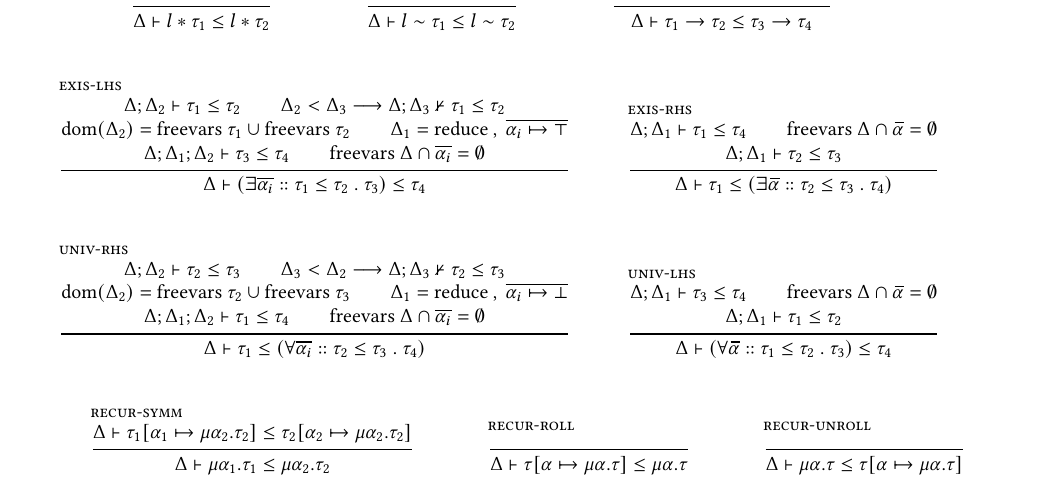
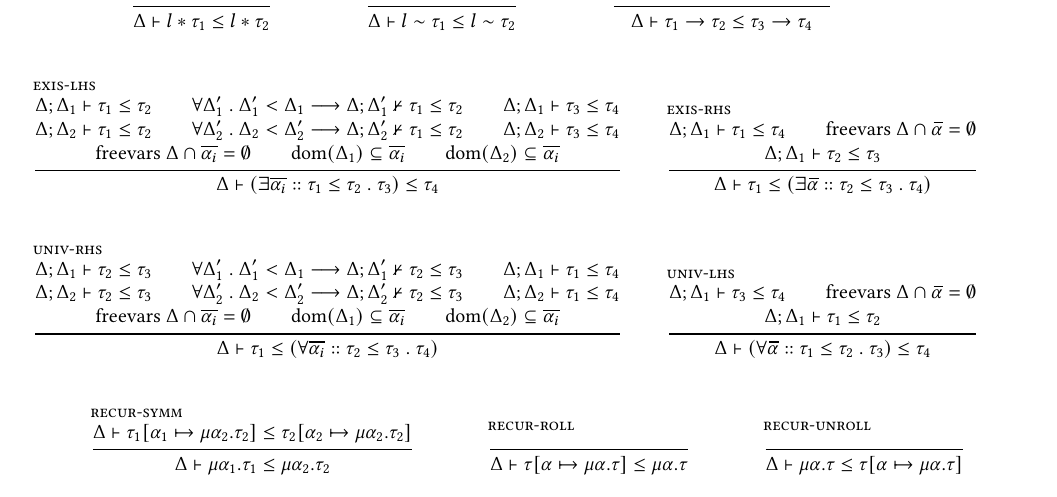
Before and after one commit to resin-studio/slim, a LaTeX paper (paper/relational_types.tex): part of page 6 of 10, cut so that both start at the same text. Compiled offline with pdfLaTeX.

Commit message:
switch over to aim param to control bounds on unification

```diff
--- a/paper/relational_types.tex
+++ b/paper/relational_types.tex
@@ -823,17 +823,23 @@ $\lambda$ x $\Rightarrow$ fix ($\lambda$ self $\Rightarrow$ $\lambda$ [
     \\\\
 
     \inferrule[exis-lhs] {
+      \Delta;\Delta_1 \vdash \tau_1 \leq \tau_2
+      \\
+      \forall \Delta_1'\ .\ \Delta_1' < \Delta_1 \longrightarrow \Delta;\Delta_1' \not\vdash \tau_1 \leq \tau_2
+      \\
+      \Delta;\Delta_1 \vdash \tau_3 \leq \tau_4
+      \\\\
       \Delta;\Delta_2 \vdash \tau_1 \leq \tau_2
       \\
-      \Delta_2 < \Delta_3 \longrightarrow \Delta;\Delta_3 \not\vdash \tau_1 \leq \tau_2
+      \forall \Delta_2'\ .\ \Delta_2 < \Delta_2' \longrightarrow \Delta;\Delta_2' \not\vdash \tau_1 \leq \tau_2
+      \\
+      \Delta;\Delta_2 \vdash \tau_3 \leq \tau_4
       \\\\
-      \text{dom}(\Delta_2) = \text{freevars}\ \tau_1 \cup \text{freevars}\ \tau_2
-      \\
-      \Delta_1 = \text{reduce}\ ,\ \widebar{\alpha_i \mapsto \top}
-      \\\\
-      \Delta;\Delta_1;\Delta_2 \vdash \tau_3 \leq \tau_4
-      \\
       \text{freevars } \Delta \cap \widebar{\alpha_i} = \emptyset
+      \\
+      \text{dom}(\Delta_1) \subseteq \widebar{\alpha_i}
+      \\
+      \text{dom}(\Delta_2) \subseteq \widebar{\alpha_i}
     } {
       \Delta \vdash
         (\exists \widebar{\alpha_i} :: \tau_1 \leq \tau_2\ .\ \tau_3)
@@ -858,17 +864,23 @@ $\lambda$ x $\Rightarrow$ fix ($\lambda$ self $\Rightarrow$ $\lambda$ [
     \\\\
 
     \inferrule[univ-rhs] {
+      \Delta;\Delta_1 \vdash \tau_2 \leq \tau_3
+      \\
+      \forall \Delta_1'\ .\ \Delta_1' < \Delta_1 \longrightarrow \Delta;\Delta_1' \not\vdash \tau_2 \leq \tau_3
+      \\
+      \Delta;\Delta_1 \vdash \tau_1 \leq \tau_4
+      \\\\
       \Delta;\Delta_2 \vdash \tau_2 \leq \tau_3
       \\
-      \Delta_3 < \Delta_2 \longrightarrow \Delta;\Delta_3 \not\vdash \tau_2 \leq \tau_3
+      \forall \Delta_2'\ .\ \Delta_2 < \Delta_2' \longrightarrow \Delta;\Delta_2' \not\vdash \tau_2 \leq \tau_3
+      \\
+      \Delta;\Delta_2 \vdash \tau_1 \leq \tau_4
       \\\\
-      \text{dom}(\Delta_2) = \text{freevars}\ \tau_2 \cup \text{freevars}\ \tau_3
-      \\
-      \Delta_1 = \text{reduce}\ ,\ \widebar{\alpha_i \mapsto \bot}
-      \\\\
-      \Delta;\Delta_1;\Delta_2 \vdash \tau_1 \leq \tau_4
-      \\
       \text{freevars } \Delta \cap \widebar{\alpha_i} = \emptyset
+      \\
+      \text{dom}(\Delta_1) \subseteq \widebar{\alpha_i}
+      \\
+      \text{dom}(\Delta_2) \subseteq \widebar{\alpha_i}
     } {
       \Delta \vdash
         \tau_1
```
Also changed, not shown: 1 other file.
